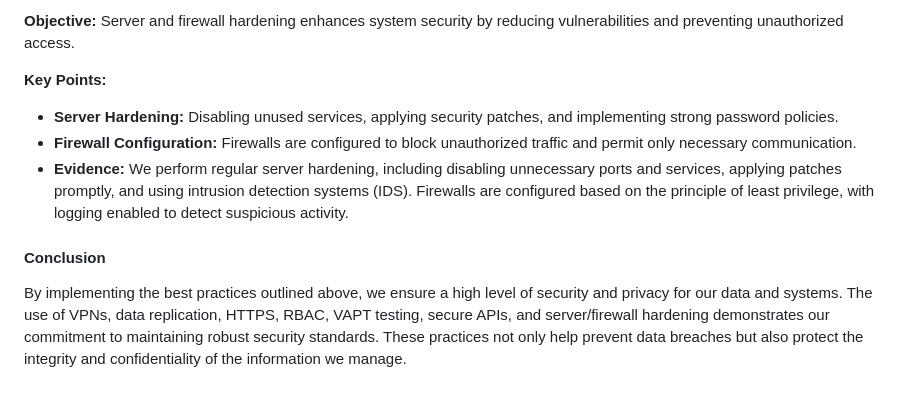
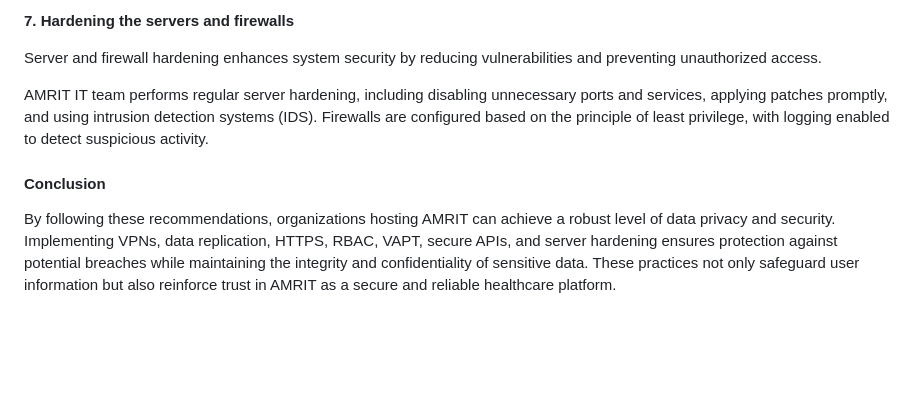
Before and after one commit to Asp-irin/AMRIT-Docs, a Markdown page: data-management/data-privacy-and-security.md, the part around the change printed below. Rendered like a GitHub page; blank space fills up the shorter version.

```diff
--- a/data-management/data-privacy-and-security.md
+++ b/data-management/data-privacy-and-security.md
@@ -74,14 +57,12 @@ Data security and privacy are critical elements of maintaining the integrity and
 
-**Objective:** Server and firewall hardening enhances system security by reducing vulnerabilities and preventing unauthorized access.
+&#x20;**7. Hardening the servers and firewalls**
 
-**Key Points:**
+Server and firewall hardening enhances system security by reducing vulnerabilities and preventing unauthorized access.
 
-* **Server Hardening:** Disabling unused services, applying security patches, and implementing strong password policies.
-* **Firewall Configuration:** Firewalls are configured to block unauthorized traffic and permit only necessary communication.
-* **Evidence:** We perform regular server hardening, including disabling unnecessary ports and services, applying patches promptly, and using intrusion detection systems (IDS). Firewalls are configured based on the principle of least privilege, with logging enabled to detect suspicious activity.
+AMRIT IT team performs regular server hardening, including disabling unnecessary ports and services, applying patches promptly, and using intrusion detection systems (IDS). Firewalls are configured based on the principle of least privilege, with logging enabled to detect suspicious activity.
 
 #### Conclusion
 
-By implementing the best practices outlined above, we ensure a high level of security and privacy for our data and systems. The use of VPNs, data replication, HTTPS, RBAC, VAPT testing, secure APIs, and server/firewall hardening demonstrates our commitment to maintaining robust security standards. These practices not only help prevent data breaches but also protect the integrity and confidentiality of the information we manage.
+By following these recommendations, organizations hosting AMRIT can achieve a robust level of data privacy and security. Implementing VPNs, data replication, HTTPS, RBAC, VAPT, secure APIs, and server hardening ensures protection against potential breaches while maintaining the integrity and confidentiality of sensitive data. These practices not only safeguard user information but also reinforce trust in AMRIT as a secure and reliable healthcare platform.
 
 &#x20;
```
Also changed, not shown: other parts of data-management/data-privacy-and-security.md (+17 -34 lines).
